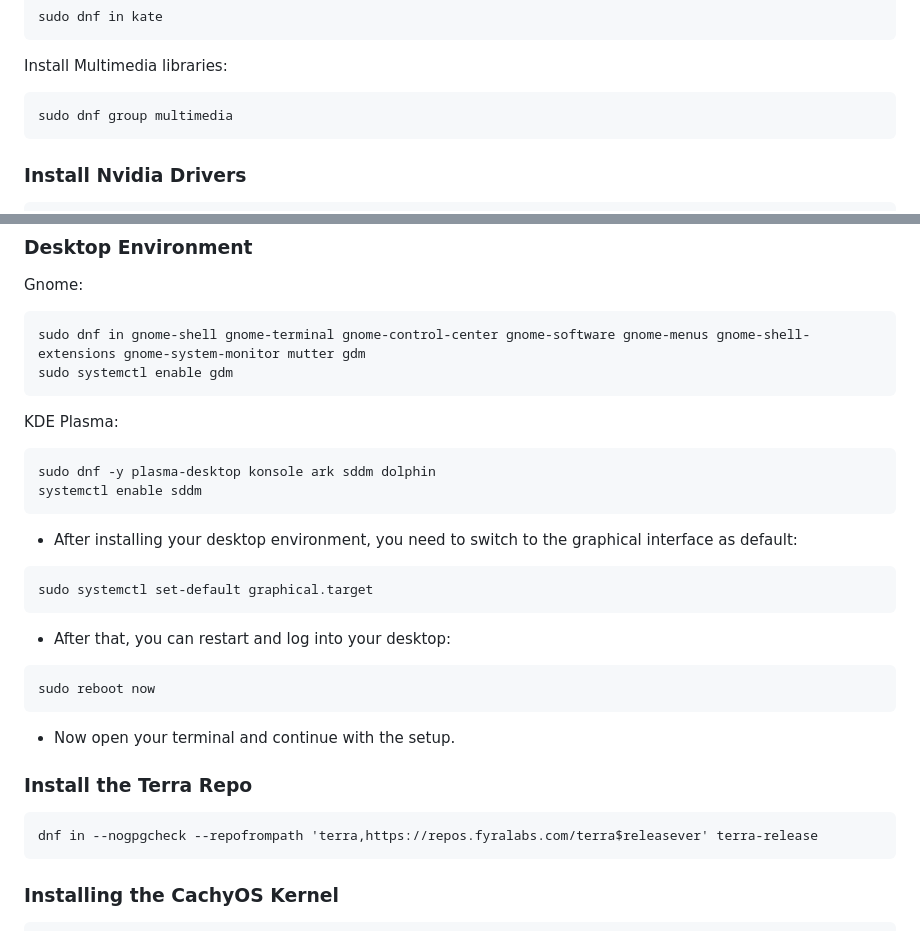
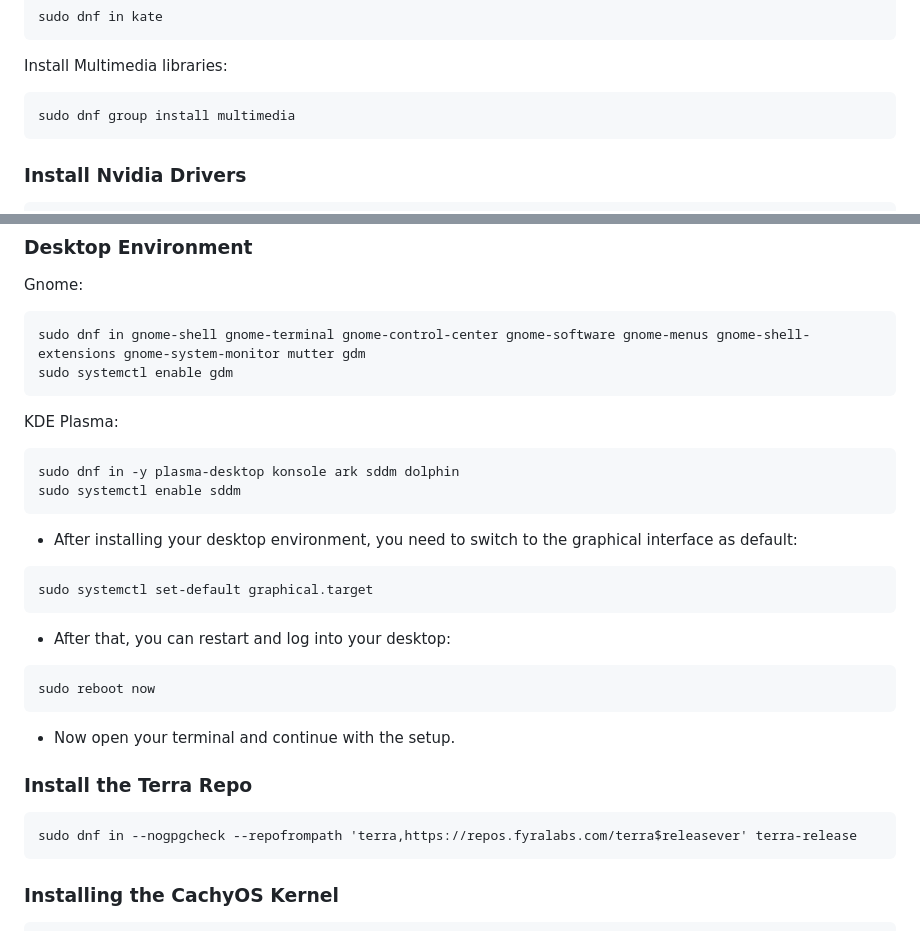
Before and after one commit to Nico-Shock/My-Fedora-44-Workspace, a Markdown page: README.md, 2 parts joined by grey strips. Drawn GitHub-style.

````diff
--- a/README.md
+++ b/README.md
@@ -44,7 +44,7 @@ sudo dnf in kate
 
 Install Multimedia libraries:
 ```
-sudo dnf group multimedia
+sudo dnf group install multimedia
 ```
 
 ### Install Nvidia Drivers
@@ -79,8 +79,8 @@ sudo systemctl enable gdm
 
 KDE Plasma:
 ```
-sudo dnf -y plasma-desktop konsole ark sddm dolphin
-systemctl enable sddm
+sudo dnf in -y plasma-desktop konsole ark sddm dolphin
+sudo systemctl enable sddm
 ```
 
 - After installing your desktop environment, you need to switch to the graphical interface as default:
@@ -98,7 +98,7 @@ sudo reboot now
 ### Install the Terra Repo
 
 ```
-dnf in --nogpgcheck --repofrompath 'terra,https://repos.fyralabs.com/terra$releasever' terra-release
+sudo dnf in --nogpgcheck --repofrompath 'terra,https://repos.fyralabs.com/terra$releasever' terra-release
 ```
 
 ### Installing the CachyOS Kernel
````
